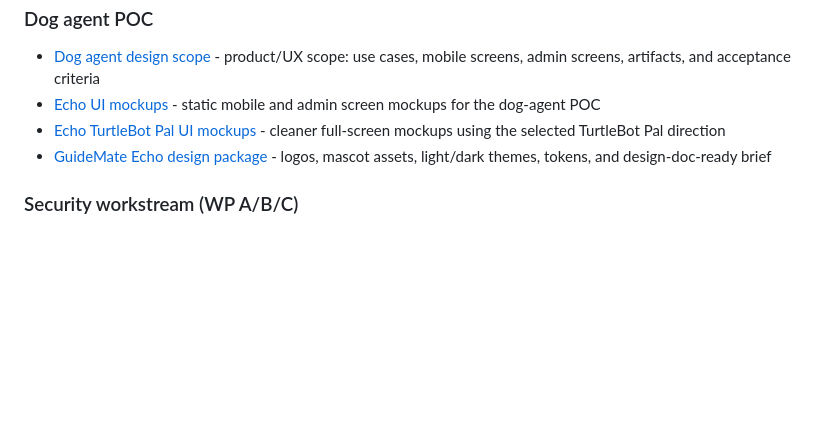
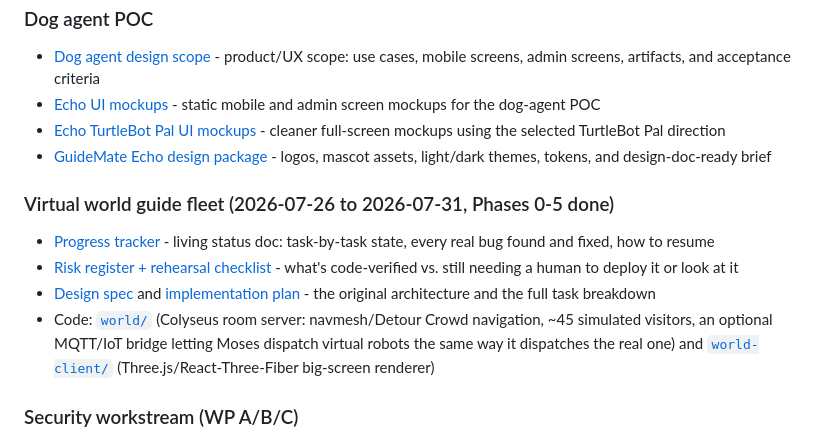
Before and after one commit to KalharPandya/cs7980-guide-mate, a Markdown page: docs/README.md, the part around the change. Drawn GitHub-style; blank space fills up the shorter version.

Commit message:
Kalhar: add virtual world guide fleet section to docs/README.md index

```diff
--- a/docs/README.md
+++ b/docs/README.md
@@ -34,6 +34,12 @@ Working documentation for the cs7980 TurtleBot 4 project.
 - [Echo TurtleBot Pal UI mockups](agent-poc/echo-turtlebot-pal-ui-mockups.html) - cleaner full-screen mockups using the selected TurtleBot Pal direction
 - [GuideMate Echo design package](agent-poc/design-package/README.md) - logos, mascot assets, light/dark themes, tokens, and design-doc-ready brief
 
+### Virtual world guide fleet (2026-07-26 to 2026-07-31, Phases 0-5 done)
+- [Progress tracker](superpowers/plans/2026-07-26-virtual-world-progress.md) - living status doc: task-by-task state, every real bug found and fixed, how to resume
+- [Risk register + rehearsal checklist](superpowers/specs/2026-07-31-virtual-world-risk-register.md) - what's code-verified vs. still needing a human to deploy it or look at it
+- [Design spec](superpowers/specs/2026-07-26-virtual-world-guide-fleet-design.md) and [implementation plan](superpowers/plans/2026-07-26-virtual-world-implementation-plan.md) - the original architecture and the full task breakdown
+- Code: [`world/`](../world/README.md) (Colyseus room server: navmesh/Detour Crowd navigation, ~45 simulated visitors, an optional MQTT/IoT bridge letting Moses dispatch virtual robots the same way it dispatches the real one) and [`world-client/`](../world-client/README.md) (Three.js/React-Three-Fiber big-screen renderer)
+
 ### Security workstream (WP A/B/C)
 - [Security workstream index](security/README.md) — design docs for WP A (ROS2/DDS LAN), WP B (cloud channel + broker), WP C (LLM safety guardrails); doc-language notes
 - [Guardrail design v2 + threat model (2026-07-03)](security/guardrail-design-2026-07-03.md) — current WP C design against the landed phone-chat/dispatch architecture *(Chinese)*
```
